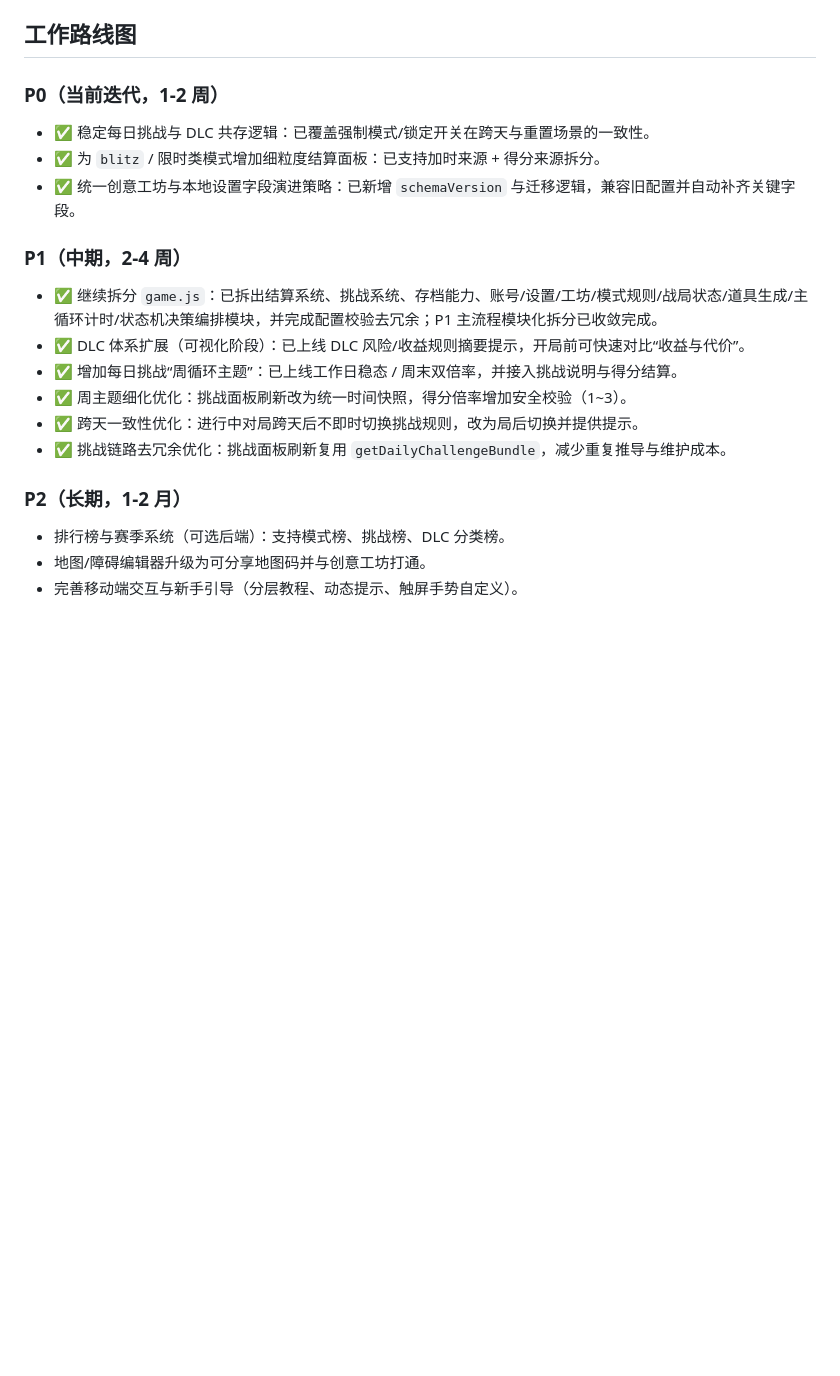
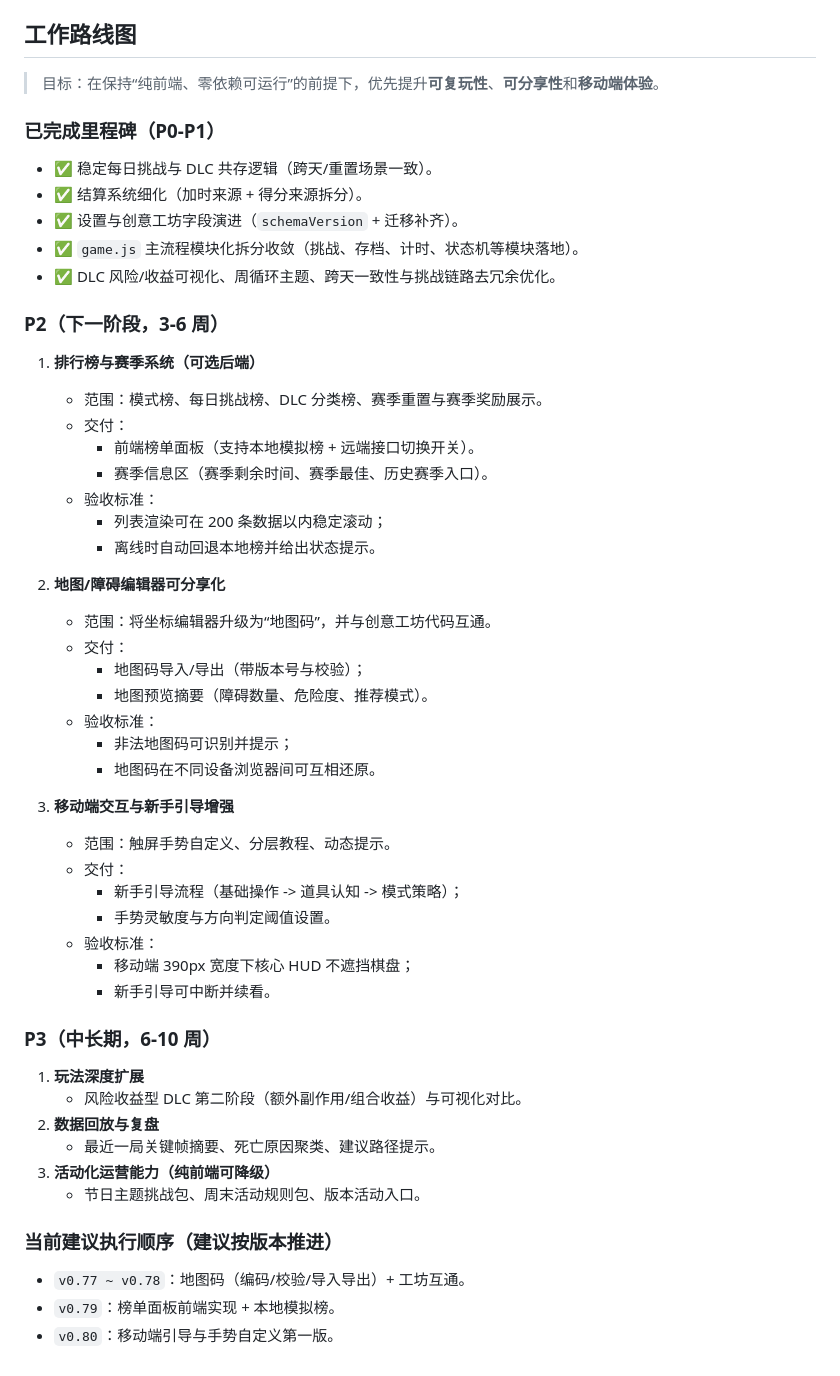
Before and after one commit to shushuzn/Snake-Game, a Markdown page: README.md, the part around the change. GitHub-like rendering; blank space fills up the shorter version.

Commit message:
docs: compile phased roadmap with deliverables and acceptance criteria

```diff
--- a/README.md
+++ b/README.md
@@ -88,20 +88,52 @@ python3 skills/snake-feature-evolver/scripts/bump_version.py 0.76.0
 
 ## 工作路线图
 
-### P0（当前迭代，1-2 周）
-- ✅ 稳定每日挑战与 DLC 共存逻辑：已覆盖强制模式/锁定开关在跨天与重置场景的一致性。
-- ✅ 为 `blitz` / 限时类模式增加细粒度结算面板：已支持加时来源 + 得分来源拆分。
-- ✅ 统一创意工坊与本地设置字段演进策略：已新增 `schemaVersion` 与迁移逻辑，兼容旧配置并自动补齐关键字段。
+> 目标：在保持“纯前端、零依赖可运行”的前提下，优先提升**可复玩性**、**可分享性**和**移动端体验**。
 
-### P1（中期，2-4 周）
-- ✅ 继续拆分 `game.js`：已拆出结算系统、挑战系统、存档能力、账号/设置/工坊/模式规则/战局状态/道具生成/主循环计时/状态机决策编排模块，并完成配置校验去冗余；P1 主流程模块化拆分已收敛完成。
-- ✅ DLC 体系扩展（可视化阶段）：已上线 DLC 风险/收益规则摘要提示，开局前可快速对比“收益与代价”。
-- ✅ 增加每日挑战“周循环主题”：已上线工作日稳态 / 周末双倍率，并接入挑战说明与得分结算。
-- ✅ 周主题细化优化：挑战面板刷新改为统一时间快照，得分倍率增加安全校验（1~3）。
-- ✅ 跨天一致性优化：进行中对局跨天后不即时切换挑战规则，改为局后切换并提供提示。
-- ✅ 挑战链路去冗余优化：挑战面板刷新复用 `getDailyChallengeBundle`，减少重复推导与维护成本。
+### 已完成里程碑（P0-P1）
+- ✅ 稳定每日挑战与 DLC 共存逻辑（跨天/重置场景一致）。
+- ✅ 结算系统细化（加时来源 + 得分来源拆分）。
+- ✅ 设置与创意工坊字段演进（`schemaVersion` + 迁移补齐）。
+- ✅ `game.js` 主流程模块化拆分收敛（挑战、存档、计时、状态机等模块落地）。
+- ✅ DLC 风险/收益可视化、周循环主题、跨天一致性与挑战链路去冗余优化。
 
-### P2（长期，1-2 月）
-- 排行榜与赛季系统（可选后端）：支持模式榜、挑战榜、DLC 分类榜。
-- 地图/障碍编辑器升级为可分享地图码并与创意工坊打通。
-- 完善移动端交互与新手引导（分层教程、动态提示、触屏手势自定义）。
+### P2（下一阶段，3-6 周）
+1. **排行榜与赛季系统（可选后端）**
+   - 范围：模式榜、每日挑战榜、DLC 分类榜、赛季重置与赛季奖励展示。
+   - 交付：
+     - 前端榜单面板（支持本地模拟榜 + 远端接口切换开关）。
+     - 赛季信息区（赛季剩余时间、赛季最佳、历史赛季入口）。
+   - 验收标准：
+     - 列表渲染可在 200 条数据以内稳定滚动；
+     - 离线时自动回退本地榜并给出状态提示。
+
+2. **地图/障碍编辑器可分享化**
+   - 范围：将坐标编辑器升级为“地图码”，并与创意工坊代码互通。
+   - 交付：
+     - 地图码导入/导出（带版本号与校验）；
+     - 地图预览摘要（障碍数量、危险度、推荐模式）。
+   - 验收标准：
+     - 非法地图码可识别并提示；
+     - 地图码在不同设备浏览器间可互相还原。
+
+3. **移动端交互与新手引导增强**
+   - 范围：触屏手势自定义、分层教程、动态提示。
+   - 交付：
+     - 新手引导流程（基础操作 -> 道具认知 -> 模式策略）；
+     - 手势灵敏度与方向判定阈值设置。
+   - 验收标准：
+     - 移动端 390px 宽度下核心 HUD 不遮挡棋盘；
+     - 新手引导可中断并续看。
+
+### P3（中长期，6-10 周）
+1. **玩法深度扩展**
+   - 风险收益型 DLC 第二阶段（额外副作用/组合收益）与可视化对比。
+2. **数据回放与复盘**
+   - 最近一局关键帧摘要、死亡原因聚类、建议路径提示。
+3. **活动化运营能力（纯前端可降级）**
+   - 节日主题挑战包、周末活动规则包、版本活动入口。
+
+### 当前建议执行顺序（建议按版本推进）
+- `v0.77 ~ v0.78`：地图码（编码/校验/导入导出）+ 工坊互通。
+- `v0.79`：榜单面板前端实现 + 本地模拟榜。
+- `v0.80`：移动端引导与手势自定义第一版。
```
